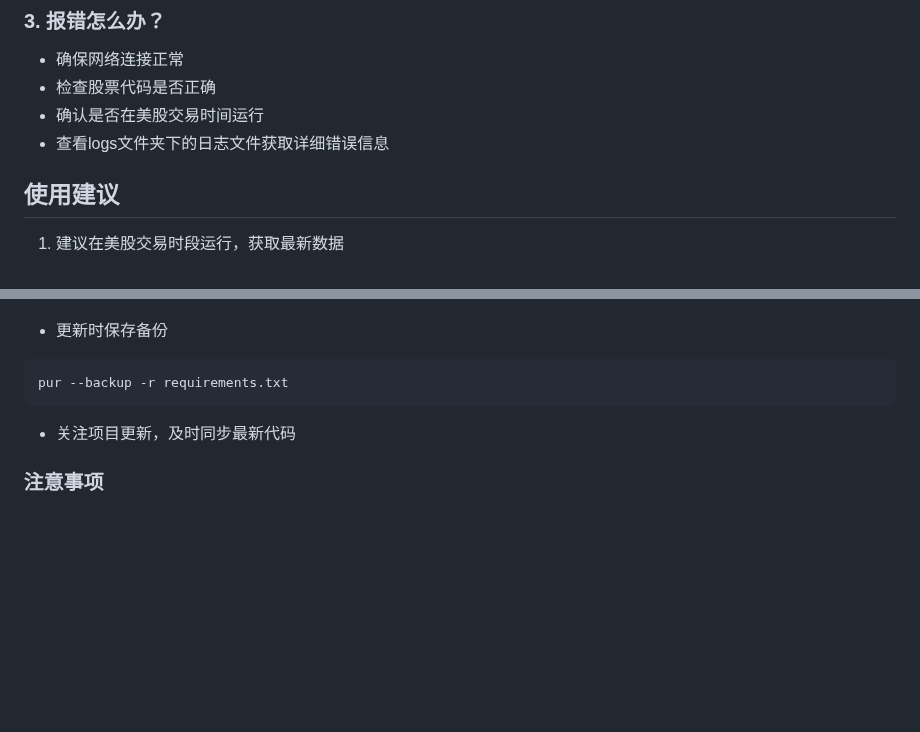
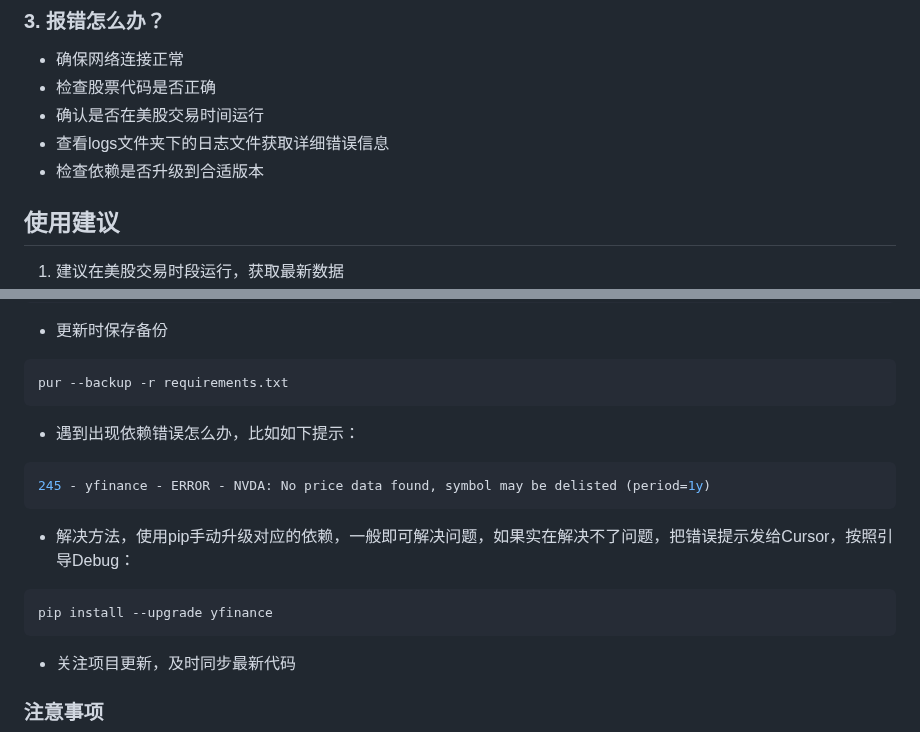
Before and after one commit to yagami1997/TradeMind, a Markdown page: README.md, 2 parts joined by grey strips. Drawn GitHub-style; blank space fills up the shorter version.

````diff
--- a/README.md
+++ b/README.md
@@ -267,6 +267,7 @@ tqdm==4.67.1
 - 检查股票代码是否正确
 - 确认是否在美股交易时间运行
 - 查看logs文件夹下的日志文件获取详细错误信息
+- 检查依赖是否升级到合适版本
 
 ## 使用建议
 1. 建议在美股交易时段运行，获取最新数据
@@ -303,6 +304,15 @@ pur --force -r requirements.txt
 ```bash
 pur --backup -r requirements.txt
 ```
+  - 遇到出现依赖错误怎么办，比如如下提示：
+```bash
+245 - yfinance - ERROR - NVDA: No price data found, symbol may be delisted (period=1y)
+```
+  - 解决方法，使用pip手动升级对应的依赖，一般即可解决问题，如果实在解决不了问题，把错误提示发给Cursor，按照引导Debug：
+```bash
+pip install --upgrade yfinance
+```
+
 
 - 关注项目更新，及时同步最新代码
 
````
